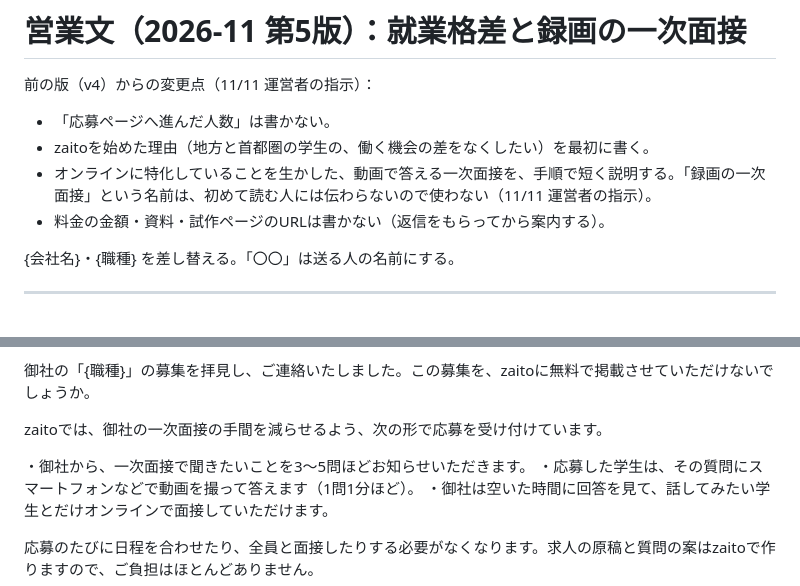
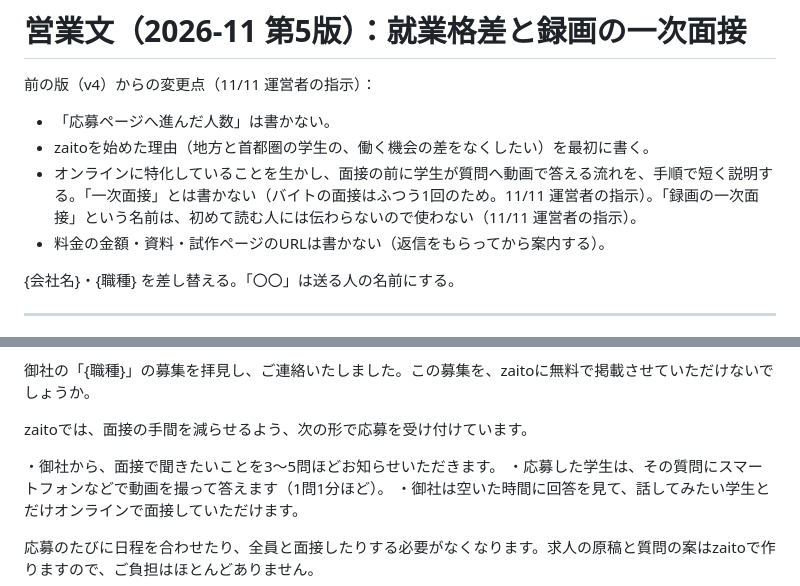
Before and after one commit to okonomidonn/test, a Markdown page: sales/営業文_2026-11_v5_就業格差と録画面接.md, 2 parts joined by grey strips. GitHub-like rendering.

Commit message:
営業文の第5版から「一次面接」という言い方を外す（バイトの面接はふつう1回のため）
Co-Authored-By: Claude Opus 5.5 <noreply@anthropic.com>
Claude-Session: https://claude.ai/code/session_01Nc8VBXCZiKQdU3ws5s6smf

```diff
--- a/sales/営業文_2026-11_v5_就業格差と録画面接.md
+++ b/sales/営業文_2026-11_v5_就業格差と録画面接.md
@@ -3,7 +3,7 @@
 前の版（v4）からの変更点（11/11 運営者の指示）：
 - 「応募ページへ進んだ人数」は書かない。
 - zaitoを始めた理由（地方と首都圏の学生の、働く機会の差をなくしたい）を最初に書く。
-- オンラインに特化していることを生かした、動画で答える一次面接を、手順で短く説明する。「録画の一次面接」という名前は、初めて読む人には伝わらないので使わない（11/11 運営者の指示）。
+- オンラインに特化していることを生かし、面接の前に学生が質問へ動画で答える流れを、手順で短く説明する。「一次面接」とは書かない（バイトの面接はふつう1回のため。11/11 運営者の指示）。「録画の一次面接」という名前は、初めて読む人には伝わらないので使わない（11/11 運営者の指示）。
 - 料金の金額・資料・試作ページのURLは書かない（返信をもらってから案内する）。
 
 {会社名}・{職種} を差し替える。「〇〇」は送る人の名前にする。
@@ -21,9 +21,9 @@ zaitoは、地方に住む大学生と首都圏の大学生の、働く機会の
 
 御社の「{職種}」の募集を拝見し、ご連絡いたしました。この募集を、zaitoに無料で掲載させていただけないでしょうか。
 
-zaitoでは、御社の一次面接の手間を減らせるよう、次の形で応募を受け付けています。
+zaitoでは、面接の手間を減らせるよう、次の形で応募を受け付けています。
 
-・御社から、一次面接で聞きたいことを3〜5問ほどお知らせいただきます。
+・御社から、面接で聞きたいことを3〜5問ほどお知らせいただきます。
 ・応募した学生は、その質問にスマートフォンなどで動画を撮って答えます（1問1分ほど）。
 ・御社は空いた時間に回答を見て、話してみたい学生とだけオンラインで面接していただけます。
 
```
